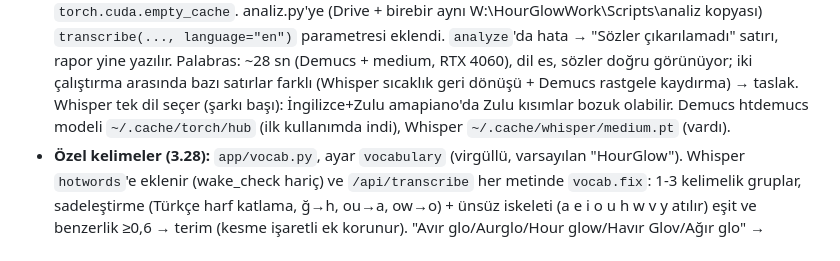
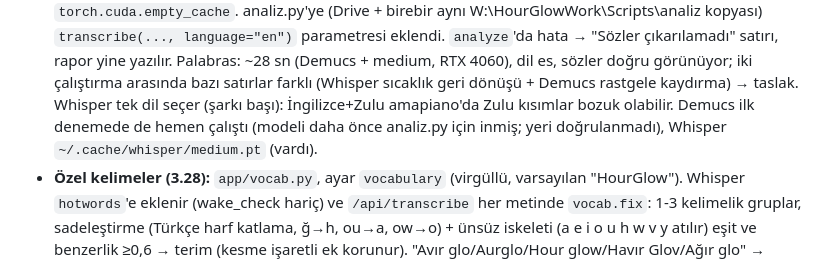
Before and after one commit to mrtdoctor-tech/Claude_Mert, a Markdown page: CLAUDE.md, the part around the change. Rendered like a GitHub page.

Commit message:
Notlar: Demucs model yeri düzeltmesi
Co-Authored-By: Claude Opus 5.5 <noreply@anthropic.com>

```diff
--- a/CLAUDE.md
+++ b/CLAUDE.md
@@ -300,7 +300,8 @@ konuşulanları hatırlayan ve yeni sohbetlerde de unutmayan kişisel yapay zek
   `analyze`'da hata → "Sözler çıkarılamadı" satırı, rapor yine yazılır. Palabras: ~28 sn (Demucs + medium, RTX 4060),
   dil es, sözler doğru görünüyor; iki çalıştırma arasında bazı satırlar farklı (Whisper sıcaklık geri dönüşü + Demucs
   rastgele kaydırma) → taslak. Whisper tek dil seçer (şarkı başı): İngilizce+Zulu amapiano'da Zulu kısımlar bozuk olabilir.
-  Demucs htdemucs modeli `~/.cache/torch/hub` (ilk kullanımda indi), Whisper `~/.cache/whisper/medium.pt` (vardı).
+  Demucs ilk denemede de hemen çalıştı (modeli daha önce analiz.py için inmiş; yeri doğrulanmadı), Whisper
+  `~/.cache/whisper/medium.pt` (vardı).
 - **Özel kelimeler (3.28):** `app/vocab.py`, ayar `vocabulary` (virgüllü, varsayılan "HourGlow"). Whisper `hotwords`'e eklenir
   (wake_check hariç) ve `/api/transcribe` her metinde `vocab.fix`: 1-3 kelimelik gruplar, sadeleştirme (Türkçe harf
   katlama, ğ→h, ou→a, ow→o) + ünsüz iskeleti (a e i o u h w v y atılır) eşit ve benzerlik ≥0,6 → terim (kesme işaretli ek
```
